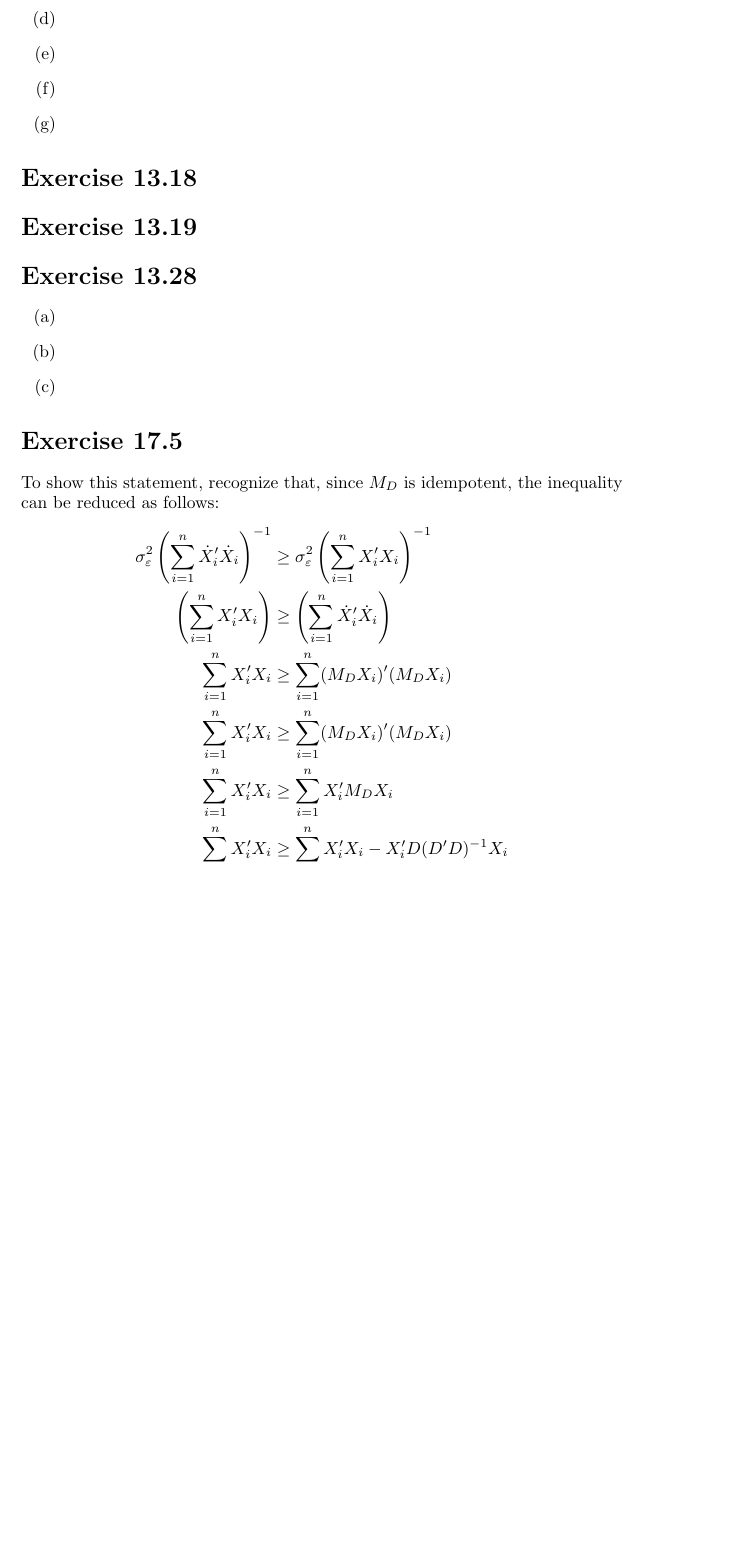
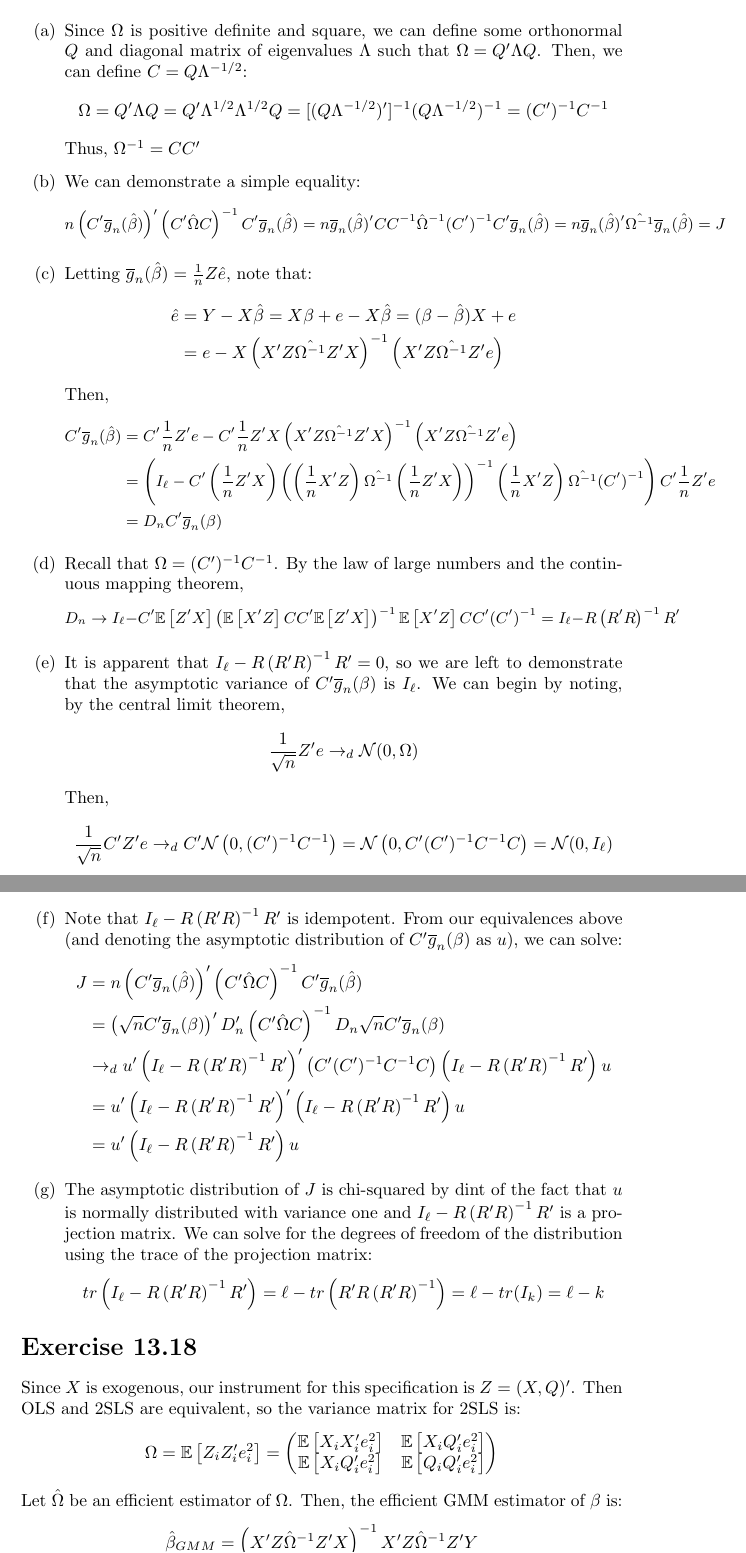
Before and after one commit to dannyedgel/coursework, a LaTeX problem sheet (s21/econ710/Q2/problem_sets/PS7/edgel_ps7.tex): part of page 4 of 4 before the commit and two parts of pages 4 and 5 of 6 after it, the two joined at a grey line, cut at the place of the change, the shorter picture padded with empty space. Compiled offline with pdfLaTeX; a LaTeX package or settings file that is missing is left out.

Commit message:
metrics ps7 done

```diff
--- a/s21/econ710/Q2/problem_sets/PS7/edgel_ps7.tex
+++ b/s21/econ710/Q2/problem_sets/PS7/edgel_ps7.tex
@@ -73,6 +73,7 @@
 \newcommand{\eps}{\varepsilon}
 \newcommand{\esti}{\frac{1}{T_i-1}\sum_{t=1}^{T_i}}
 \newcommand{\oinv}{\Omega^{-1}}
+\newcommand{\olg}{\overline{g}_n}
 \DeclareRobustCommand{\bbone}{\text{\usefont{U}{bbold}{m}{n}1}}
 
 \newcommand{\E}[1]{\mathbb{E}\left[#1\right]}% expected value
@@ -266,33 +267,69 @@ Then,
 This is not, in general, equal to the OLS and 2SLS estimators for $\beta$.
 
 %%%________________________________________________________________%%%
-
+\pagebreak
 \section*{Exercise 13.13}
 
 \begin{itemize}
-	\item[(a)]
+	\item[(a)] Since $\Omega$ is positive definite and square, we can define some orthonormal $Q$ and diagonal matrix of eigenvalues $\Lambda$ such that ${\Omega=Q'\Lambda Q}$. Then, we can define ${C=Q\Lambda^{-1/2}}$:
+		\[
+			\Omega = Q'\Lambda Q = Q'\Lambda^{1/2}\Lambda^{1/2}Q = [(Q\Lambda^{-1/2})']^{-1}(Q\Lambda^{-1/2})^{-1} = (C')^{-1}C^{-1}
+		\]
+		Thus, ${\oinv=CC'}$
 
 
-	\item[(b)]
+	\item[(b)] We can demonstrate a simple equality: {\small $$ n\left(C'\olg(\bhat)\right)'\left(C'\hat{\Omega}C\right)^{-1}C'\olg(\bhat) = n\olg(\bhat)'CC^{-1}\hat{\Omega}^{-1}(C')^{-1}C'\olg(\bhat) = n\olg(\bhat)'\hat{\oinv}\olg(\bhat) = J $$}
 
 
-	\item[(c)]
+	\item[(c)] Letting ${\olg(\bhat)=\frac{1}{n}Z\hat{e}}$, note that:
+		\begin{align*}
+			\hat{e} &= Y-X\bhat = X\beta + e - X\bhat = (\beta-\bhat)X + e 	\\
+					&= e - X\left(X'Z\hat{\oinv}Z'X\right)^{-1}\left(X'Z\hat{\oinv}Z'e\right)
+		\end{align*}
+		Then,
+		{\small \begin{align*}
+			C'\olg(\bhat)	&= C'\frac{1}{n}Z'e - C'\frac{1}{n}Z'X\left(X'Z\hat{\oinv}Z'X\right)^{-1}\left(X'Z\hat{\oinv}Z'e\right)	\\
+							&= \left(I_\ell - C'\left(\frac{1}{n}Z'X\right)\left(\left(\frac{1}{n}X'Z\right)\hat{\oinv}\left(\frac{1}{n}Z'X\right)\right)^{-1}\left(\frac{1}{n}X'Z\right)\hat{\oinv}(C')^{-1}\right)C'\frac{1}{n}Z'e	\\
+							&= D_nC'\olg(\beta)
+		\end{align*} }
+
+	\item[(d)] Recall that ${\Omega= (C')^{-1}C^{-1}}$. By the law of large numbers and the continuous mapping theorem,
+		{\small $$ D_n	\rightarrow I_\ell - C'\E{Z'X}\left(\E{X'Z}CC'\E{Z'X}\right)^{-1}\E{X'Z}CC'(C')^{-1}
+					=I_\ell - R\left(R'R\right)^{-1}R' $$ }
 
 
-	\item[(d)]
+	\item[(e)] It is apparent that ${I_\ell - R\left(R'R\right)^{-1}R'=0}$, so we are left to demonstrate that the asymptotic variance of $C'\olg(\beta)$ is $I_\ell$. We can begin by noting, by the central limit theorem,
+		\[
+			\frac{1}{\sqrt{n}}Z'e\rightarrow_d\N(0,\Omega)
+		\]
+		Then,
+		\[
+			\frac{1}{\sqrt{n}}C'Z'e \rightarrow_d C'\N\left(0,(C')^{-1}C^{-1}\right) = \N\left(0,C'(C')^{-1}C^{-1}C\right) = \N(0,I_\ell)
+		\]
 
+	\item[(f)] Note that $I_\ell - R\left(R'R\right)^{-1}R'$ is idempotent. From our equivalences above (and denoting the asymptotic distribution of $C'\olg(\beta)$ as $u$), we can solve:
+		\begin{align*}
+			J 	&= 				n\left(C'\olg(\bhat)\right)'\left(C'\hat{\Omega}C\right)^{-1}C'\olg(\bhat)														\\
+				&= 				\left(\sqrt{n}C'\olg(\beta)\right)'D_n'\left(C'\hat{\Omega}C\right)^{-1}D_n\sqrt{n}C'\olg(\beta)								\\
+				&\rightarrow_d	u'\left(I_\ell - R\left(R'R\right)^{-1}R'\right)'\left(C'(C')^{-1}C^{-1}C\right)\left(I_\ell - R\left(R'R\right)^{-1}R'\right)u	\\
+				&=				u'\left(I_\ell - R\left(R'R\right)^{-1}R'\right)'\left(I_\ell - R\left(R'R\right)^{-1}R'\right)u								\\
+				&=				u'\left(I_\ell - R\left(R'R\right)^{-1}R'\right)u
+		\end{align*}
 
-	\item[(e)]
-
-
-	\item[(f)]
-
-
-	\item[(g)]
-
+	\item[(g)] The asymptotic distribution of $J$ is chi-squared by dint of the fact that $u$ is normally distributed with variance one and ${I_\ell - R\left(R'R\right)^{-1}R'}$ is a projection matrix. We can solve for the degrees of freedom of the distribution using the trace of the projection matrix:
+		\[
+			tr\left(I_\ell - R\left(R'R\right)^{-1}R'\right) = \ell - tr\left(R'R\left(R'R\right)^{-1}\right) = \ell - tr(I_k) = \ell - k
+		\]
 
 \end{itemize}
 
 %%%________________________________________________________________%%%
 
 \section*{Exercise 13.18}
+Since $X$ is exogenous, our instrument for this specification is ${Z=(X,Q)'}$. Then OLS and 2SLS are equivalent, so the variance matrix for 2SLS is:
+\[
+	\Omega = \E{Z_iZ_i'e_i^2} = \begin{pmatrix} \E{X_iX_i'e_i^2} & \E{X_iQ_i'e_i^2} \\ \E{X_iQ_i'e_i^2} & \E{Q_iQ_i'e_i^2} \end{pmatrix}
+\]
+Let $\hat{\Omega}$ be an efficient estimator of $\Omega$. Then, the efficient GMM estimator of $\beta$ is:
+\[
+	\bhat_{GMM} = \left(X'Z\hat{\Omega}^{-1}Z'X\right)^{-1}X'Z\hat{\Omega}^{-1}Z'Y
@@ -305,11 +364,3 @@ This is not, in general, equal to the OLS and 2SLS estimators for $\beta$.
 
 \section*{Exercise 13.28}
 
-\begin{itemize}
-	\item[(a)]
-
-	\item[(b)]
-
-	\item[(c)]
-
-\end{itemize}
@@ -316,13 +371,3 @@ This is not, in general, equal to the OLS and 2SLS estimators for $\beta$.
 
 %%%________________________________________________________________%%%
 
-\section*{Exercise 17.5}
-To show this statement, recognize that, since $M_D$ is idempotent, the inequality can be reduced as follows:
-\begin{align*}
-	\sigma^2_\eps\left(\sum_{i=1}^n\dot{X}_i'\dot{X}_i\right)^{-1}	&\geq \sigma^2_\eps\left(\sum_{i=1}^nX_i'X_i\right)^{-1}	\\
-	\left(\sum_{i=1}^nX_i'X_i\right)								&\geq \left(\sum_{i=1}^n\dot{X}_i'\dot{X}_i\right)			\\
-	\sum_{i=1}^nX_i'X_i												&\geq \sum_{i=1}^n(M_DX_i)'(M_DX_i)							\\
-	\sum_{i=1}^nX_i'X_i												&\geq \sum_{i=1}^n(M_DX_i)'(M_DX_i)							\\
-	\sum_{i=1}^nX_i'X_i												&\geq \sum_{i=1}^nX_i'M_DX_i								\\
-	\sum_{i=1}^nX_i'X_i												&\geq \sum_{i=1}^nX_i'X_i - X_i'D(D'D)^{-1}X_i
-\end{align*}
```
Also changed, not shown: s21/econ710/Q2/problem_sets/PS7/edgel_ps7.pdf, s21/econ710/Q2/problem_sets/PS7/edgel_ps7.tex (32 more changed lines), 1 other file.
